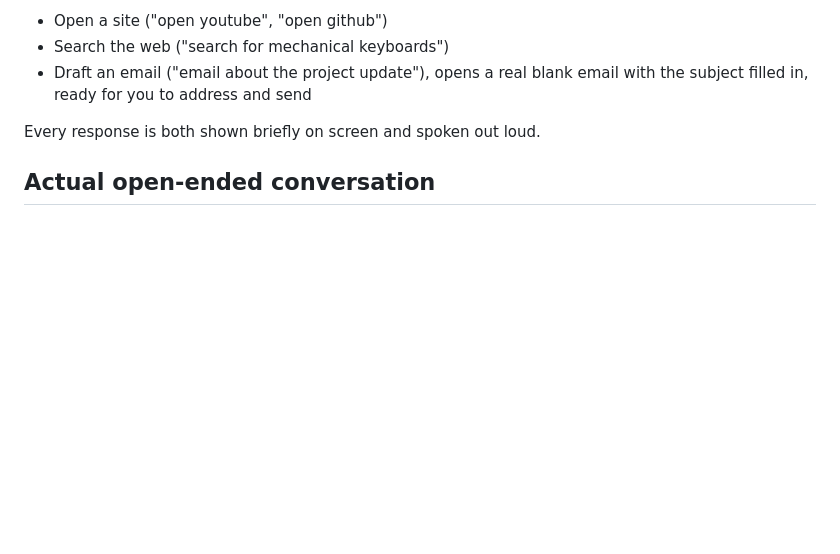
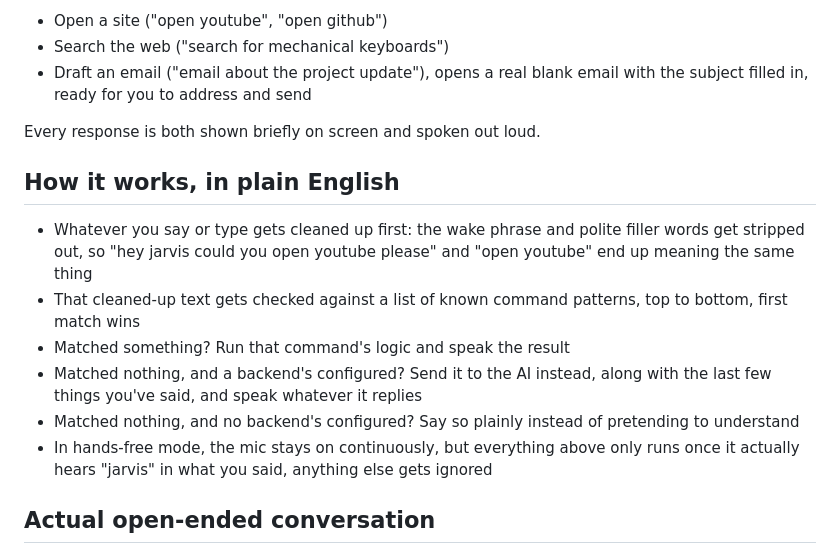
Before and after one commit to NilouferSanahMohammed-dev/jarvis, a Markdown page: README.md, the part around the change. GitHub-like rendering; blank space fills up the shorter version.

Commit message:
Add plain-English how-it-works section to README

```diff
--- a/README.md
+++ b/README.md
@@ -60,6 +60,15 @@ Under the hood, it strips the wake phrase and common filler words ("could you,"
 - Draft an email ("email about the project update"), opens a real blank email with the subject filled in, ready for you to address and send
 
 Every response is both shown briefly on screen and spoken out loud.
+
+## How it works, in plain English
+
+- Whatever you say or type gets cleaned up first: the wake phrase and polite filler words get stripped out, so "hey jarvis could you open youtube please" and "open youtube" end up meaning the same thing
+- That cleaned-up text gets checked against a list of known command patterns, top to bottom, first match wins
+- Matched something? Run that command's logic and speak the result
+- Matched nothing, and a backend's configured? Send it to the AI instead, along with the last few things you've said, and speak whatever it replies
+- Matched nothing, and no backend's configured? Say so plainly instead of pretending to understand
+- In hands-free mode, the mic stays on continuously, but everything above only runs once it actually hears "jarvis" in what you said, anything else gets ignored
 
 ## Actual open-ended conversation
 
```
